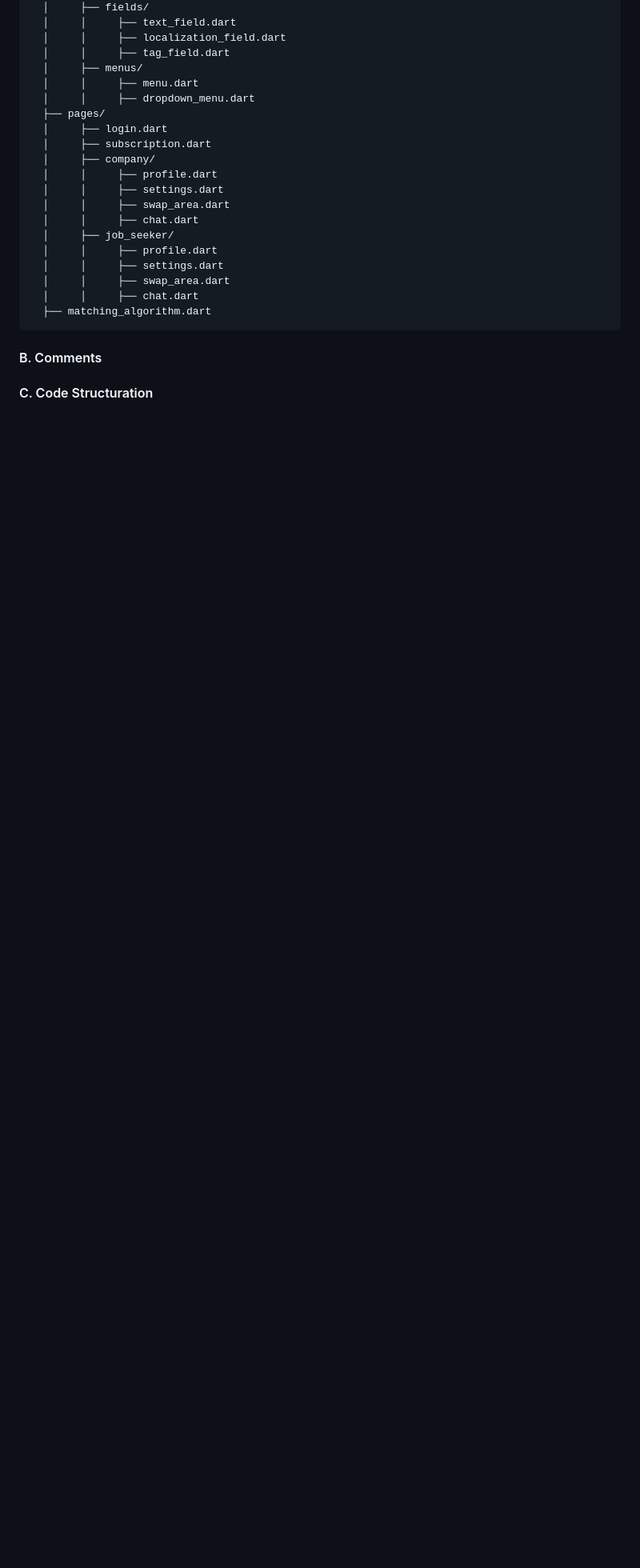
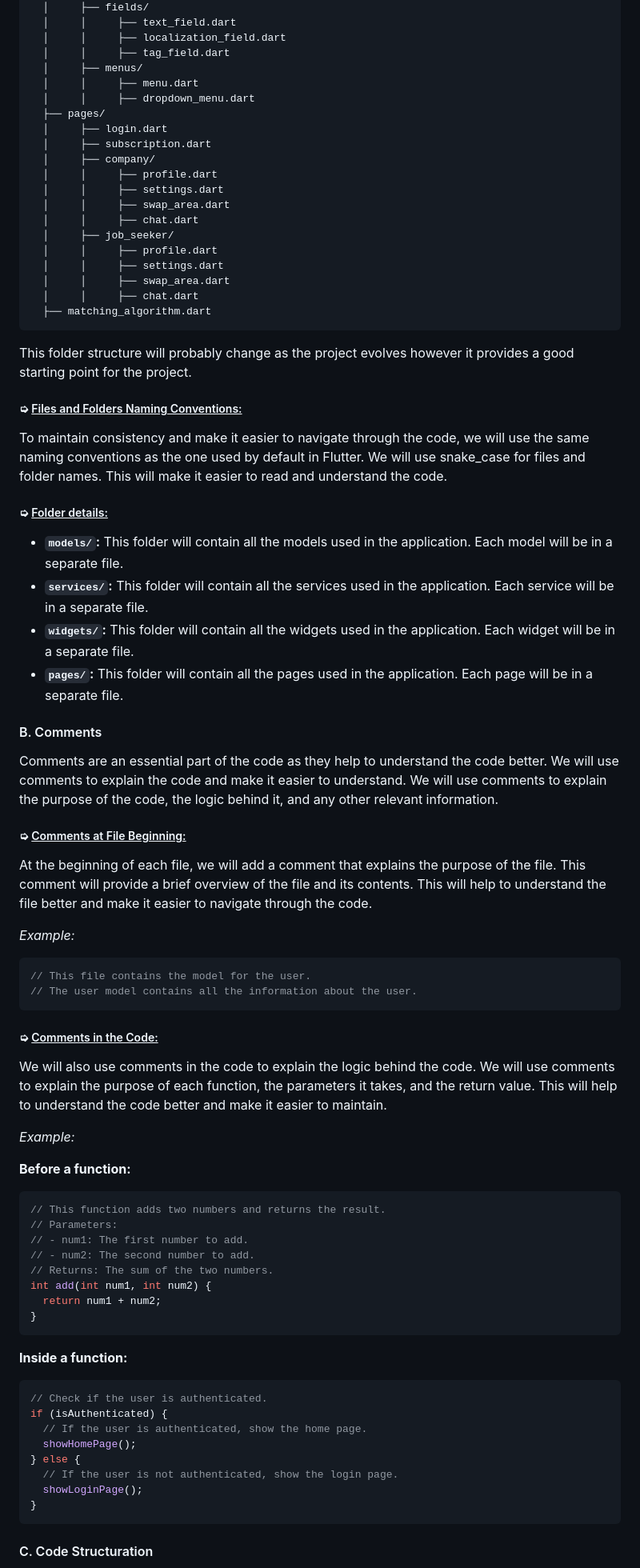
Before and after one commit to algosup/2023-2024-project-5-flutter-team-3, a Markdown page: Documents/TechnicalSpecification/TechnicalSpecification.md, the part around the change printed below. Shown: that part at 80% size. GitHub-like rendering; blank space fills up the shorter version.

Commit message:
Update TechnicalSpecification.md
Add code conventions

````diff
--- a/Documents/TechnicalSpecification/TechnicalSpecification.md
+++ b/Documents/TechnicalSpecification/TechnicalSpecification.md
@@ -289,7 +297,58 @@ lib/
   │     │     ├── chat.dart
   ├── matching_algorithm.dart
 ```
+This folder structure will probably change as the project evolves however it provides a good starting point for the project.
+
+##### ➭ <ins>Files and Folders Naming Conventions:</ins>
+To maintain consistency and make it easier to navigate through the code, we will use the same naming conventions as the one used by default in Flutter. We will use snake_case for files and folder names. This will make it easier to read and understand the code.
+
+##### ➭ <ins>Folder details:</ins>
+
+- **`models/`:** This folder will contain all the models used in the application. Each model will be in a separate file.
+- **`services/`:** This folder will contain all the services used in the application. Each service will be in a separate file.
+- **`widgets/`:** This folder will contain all the widgets used in the application. Each widget will be in a separate file.
+- **`pages/`:** This folder will contain all the pages used in the application. Each page will be in a separate file.
 
 #### B. Comments
 
+Comments are an essential part of the code as they help to understand the code better. We will use comments to explain the code and make it easier to understand. We will use comments to explain the purpose of the code, the logic behind it, and any other relevant information.
+
+##### ➭ <ins>Comments at File Beginning:</ins>
+At the beginning of each file, we will add a comment that explains the purpose of the file. This comment will provide a brief overview of the file and its contents. This will help to understand the file better and make it easier to navigate through the code.
+
+*Example:*
+```dart
+// This file contains the model for the user.
+// The user model contains all the information about the user.
+```
+
+##### ➭ <ins>Comments in the Code:</ins>
+We will also use comments in the code to explain the logic behind the code. We will use comments to explain the purpose of each function, the parameters it takes, and the return value. This will help to understand the code better and make it easier to maintain.
+
+*Example:*
+
+**Before a function:**
+```dart
+// This function adds two numbers and returns the result.
+// Parameters:
+// - num1: The first number to add.
+// - num2: The second number to add.
+// Returns: The sum of the two numbers.
+int add(int num1, int num2) {
+  return num1 + num2;
+}
+```
+
+**Inside a function:**
+```dart
+// Check if the user is authenticated.
+if (isAuthenticated) {
+  // If the user is authenticated, show the home page.
+  showHomePage();
+} else {
+  // If the user is not authenticated, show the login page.
+  showLoginPage();
+}
+```
+
 #### C. Code Structuration
````
Also changed, not shown: other parts of Documents/TechnicalSpecification/TechnicalSpecification.md (+33 -1 lines).
